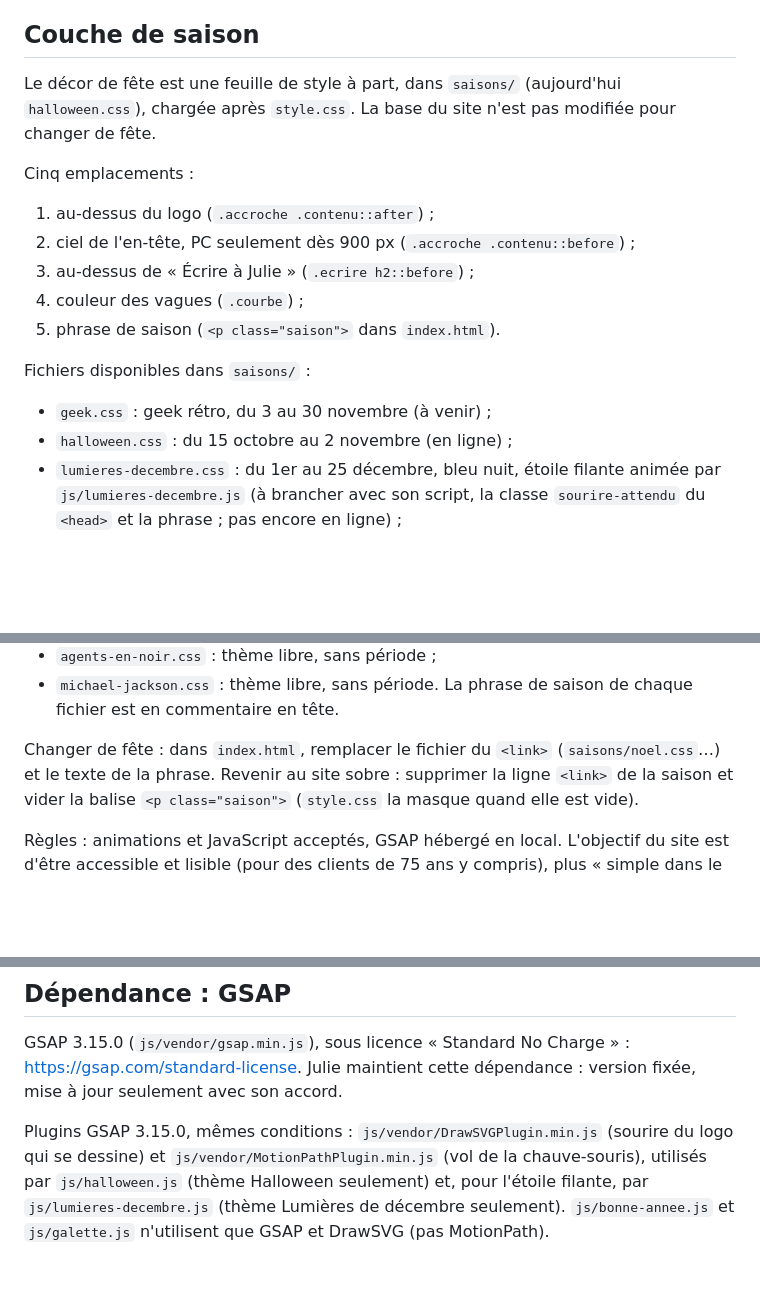
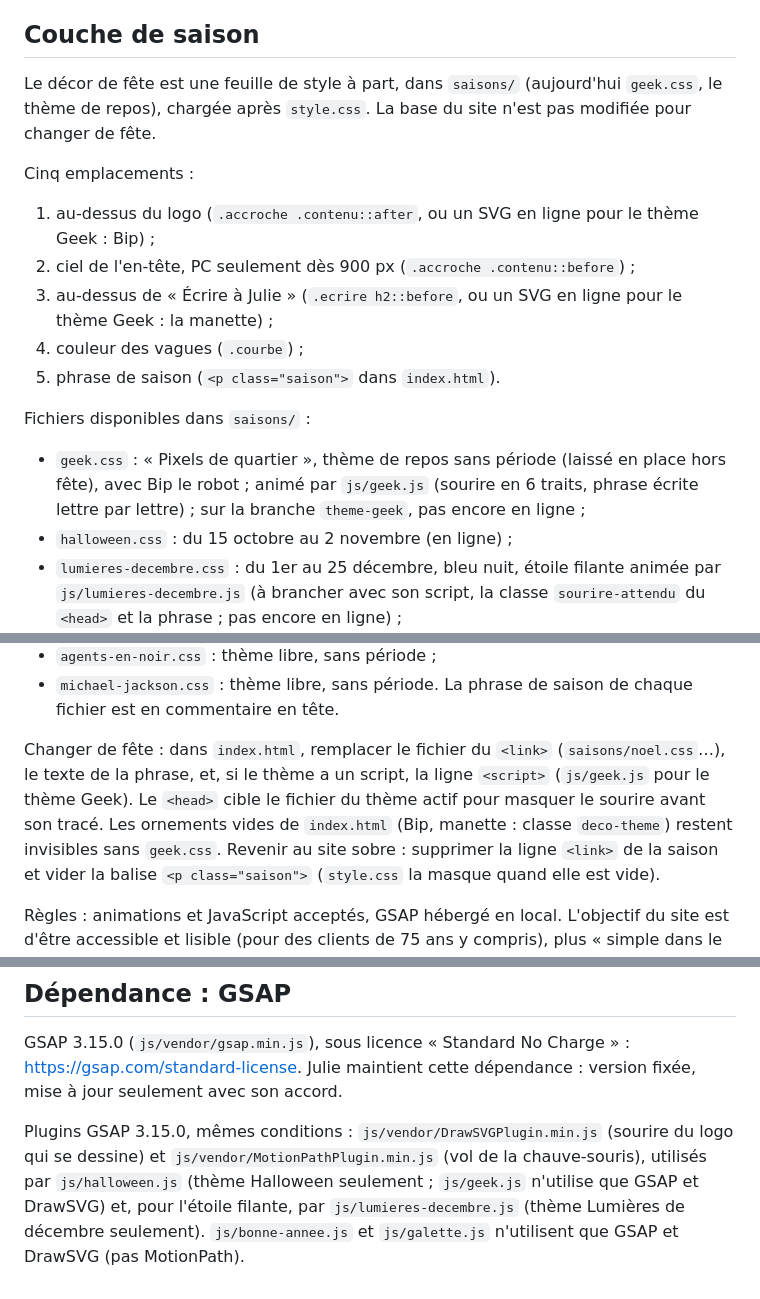
Before and after one commit to Dju-Lye/site-dju-lye, a Markdown page: README.md, 3 parts joined by grey strips. GitHub-like rendering; blank space fills up the shorter version.

Commit message:
Documentation : thème Geek devenu thème de repos (README, guide de style, journal des modifications)

```diff
--- a/README.md
+++ b/README.md
@@ -32,17 +32,17 @@ HTML et CSS seulement : aucun JavaScript, aucun chargement externe.
 
 ## Couche de saison
 
-Le décor de fête est une feuille de style à part, dans `saisons/` (aujourd'hui `halloween.css`), chargée après `style.css`. La base du site n'est pas modifiée pour changer de fête.
+Le décor de fête est une feuille de style à part, dans `saisons/` (aujourd'hui `geek.css`, le thème de repos), chargée après `style.css`. La base du site n'est pas modifiée pour changer de fête.
 
 Cinq emplacements :
-1. au-dessus du logo (`.accroche .contenu::after`) ;
+1. au-dessus du logo (`.accroche .contenu::after`, ou un SVG en ligne pour le thème Geek : Bip) ;
 2. ciel de l'en-tête, PC seulement dès 900 px (`.accroche .contenu::before`) ;
-3. au-dessus de « Écrire à Julie » (`.ecrire h2::before`) ;
+3. au-dessus de « Écrire à Julie » (`.ecrire h2::before`, ou un SVG en ligne pour le thème Geek : la manette) ;
 4. couleur des vagues (`.courbe`) ;
 5. phrase de saison (`<p class="saison">` dans `index.html`).
 
 Fichiers disponibles dans `saisons/` :
-- `geek.css` : geek rétro, du 3 au 30 novembre (à venir) ;
+- `geek.css` : « Pixels de quartier », thème de repos sans période (laissé en place hors fête), avec Bip le robot ; animé par `js/geek.js` (sourire en 6 traits, phrase écrite lettre par lettre) ; sur la branche `theme-geek`, pas encore en ligne ;
 - `halloween.css` : du 15 octobre au 2 novembre (en ligne) ;
 - `lumieres-decembre.css` : du 1er au 25 décembre, bleu nuit, étoile filante animée par `js/lumieres-decembre.js` (à brancher avec son script, la classe `sourire-attendu` du `<head>` et la phrase ; pas encore en ligne) ;
 - `bonne-annee.css` : du 26 décembre au 4 janvier (sans chiffre d'année, sert chaque année), champagne et rose poudré, bouchon de champagne animé par `js/bonne-annee.js` (à brancher avec son script, la classe `sourire-attendu` du `<head>` et la phrase ; pas encore en ligne) ;
@@ -65,7 +65,7 @@ Fichiers disponibles dans `saisons/` :
 - `michael-jackson.css` : thème libre, sans période.
 La phrase de saison de chaque fichier est en commentaire en tête.
 
-Changer de fête : dans `index.html`, remplacer le fichier du `<link>` (`saisons/noel.css`…) et le texte de la phrase.
+Changer de fête : dans `index.html`, remplacer le fichier du `<link>` (`saisons/noel.css`…), le texte de la phrase, et, si le thème a un script, la ligne `<script>` (`js/geek.js` pour le thème Geek). Le `<head>` cible le fichier du thème actif pour masquer le sourire avant son tracé. Les ornements vides de `index.html` (Bip, manette : classe `deco-theme`) restent invisibles sans `geek.css`.
 Revenir au site sobre : supprimer la ligne `<link>` de la saison et vider la balise `<p class="saison">` (`style.css` la masque quand elle est vide).
 
 Règles : animations et JavaScript acceptés, GSAP hébergé en local. L'objectif du site est d'être accessible et lisible (pour des clients de 75 ans y compris), plus « simple dans le code ». Garde-fous : `prefers-reduced-motion` respecté, bouton pause pour tout mouvement de plus de 5 secondes, rien chargé depuis un serveur externe, pas de clignotement rapide. Décors en pseudo-éléments SVG en data URI (le `#` s'écrit `%23`), `pointer-events: none`, logo jamais déformé.
@@ -74,4 +74,4 @@ Règles : animations et JavaScript acceptés, GSAP hébergé en local. L'objecti
 
 GSAP 3.15.0 (`js/vendor/gsap.min.js`), sous licence « Standard No Charge » : https://gsap.com/standard-license. Julie maintient cette dépendance : version fixée, mise à jour seulement avec son accord.
 
-Plugins GSAP 3.15.0, mêmes conditions : `js/vendor/DrawSVGPlugin.min.js` (sourire du logo qui se dessine) et `js/vendor/MotionPathPlugin.min.js` (vol de la chauve-souris), utilisés par `js/halloween.js` (thème Halloween seulement) et, pour l'étoile filante, par `js/lumieres-decembre.js` (thème Lumières de décembre seulement). `js/bonne-annee.js` et `js/galette.js` n'utilisent que GSAP et DrawSVG (pas MotionPath).
+Plugins GSAP 3.15.0, mêmes conditions : `js/vendor/DrawSVGPlugin.min.js` (sourire du logo qui se dessine) et `js/vendor/MotionPathPlugin.min.js` (vol de la chauve-souris), utilisés par `js/halloween.js` (thème Halloween seulement ; `js/geek.js` n'utilise que GSAP et DrawSVG) et, pour l'étoile filante, par `js/lumieres-decembre.js` (thème Lumières de décembre seulement). `js/bonne-annee.js` et `js/galette.js` n'utilisent que GSAP et DrawSVG (pas MotionPath).
```
Also changed, not shown: CHANGELOG.md (added, +19 -0 lines), saisons/GUIDE-DE-STYLE.md (+11 -1 lines).
